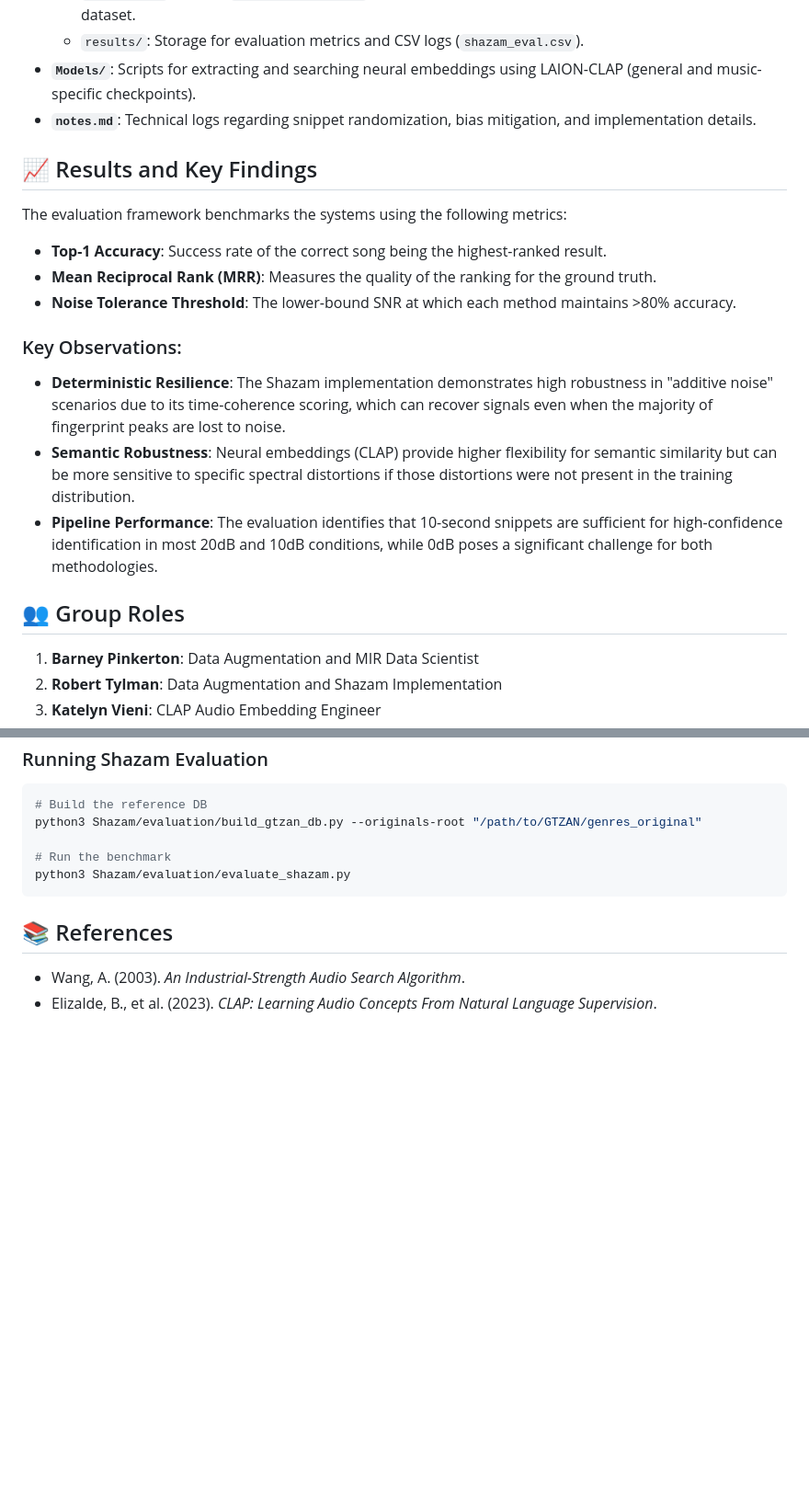
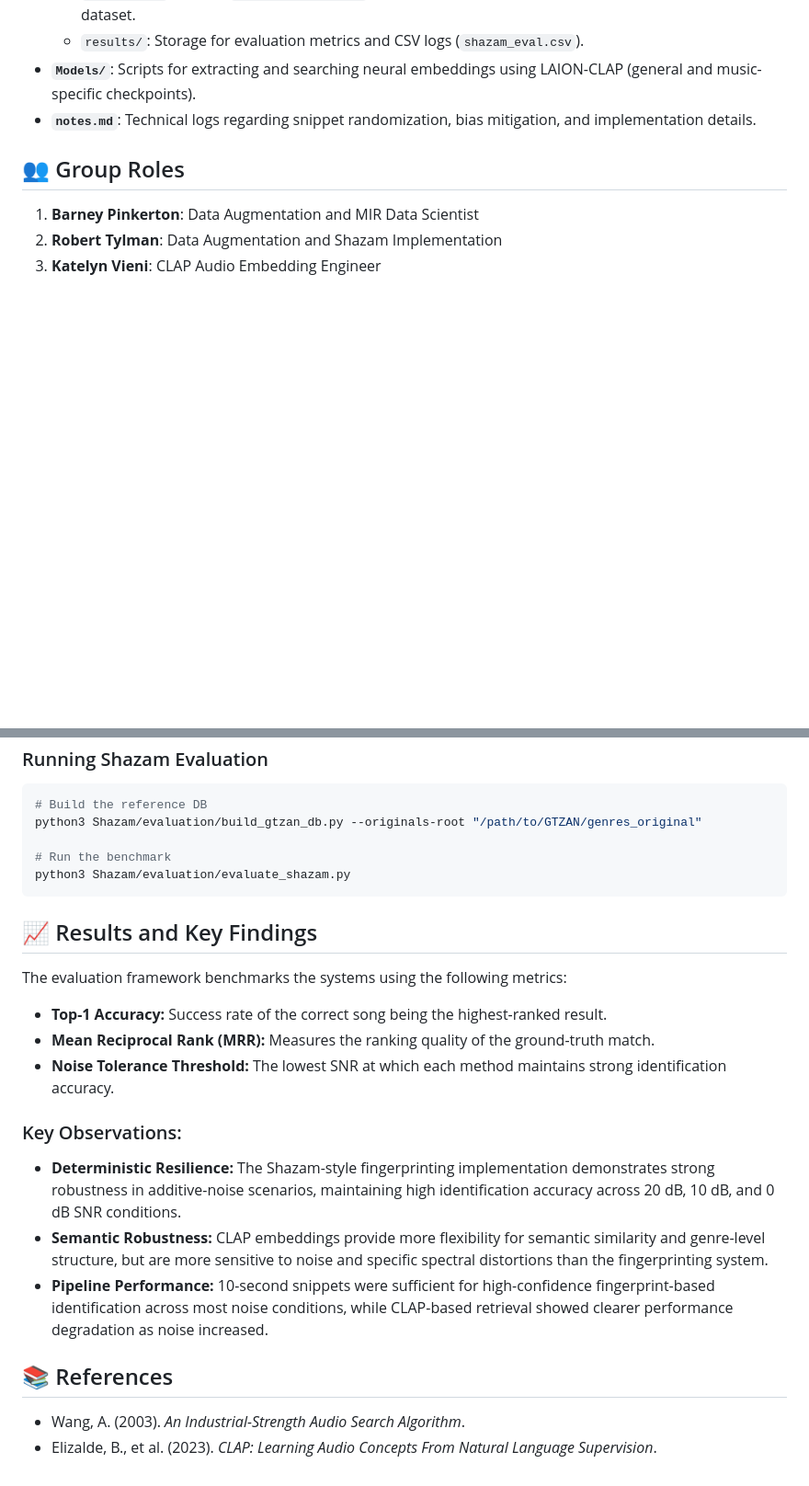
Before and after one commit to RobertTylman/DLFMFinalProject, a Markdown page: README.md, 2 parts joined by grey strips. Shown at 92% size. Rendered like a GitHub page; blank space fills up the shorter version.

Commit message:
Restore and update Results and Key Findings section
Reintroduced the Results and Key Findings section with updated metrics and observations.

````diff
--- a/README.md
+++ b/README.md
@@ -27,17 +27,6 @@ The repository is organized into specialized modules for each stage of the pipel
     *   `results/`: Storage for evaluation metrics and CSV logs (`shazam_eval.csv`).
 *   **`Models/`**: Scripts for extracting and searching neural embeddings using LAION-CLAP (general and music-specific checkpoints).
 *   **`notes.md`**: Technical logs regarding snippet randomization, bias mitigation, and implementation details.
-
-## 📈 Results and Key Findings
-The evaluation framework benchmarks the systems using the following metrics:
-*   **Top-1 Accuracy**: Success rate of the correct song being the highest-ranked result.
-*   **Mean Reciprocal Rank (MRR)**: Measures the quality of the ranking for the ground truth.
-*   **Noise Tolerance Threshold**: The lower-bound SNR at which each method maintains >80% accuracy.
-
-### Key Observations:
-*   **Deterministic Resilience**: The Shazam implementation demonstrates high robustness in "additive noise" scenarios due to its time-coherence scoring, which can recover signals even when the majority of fingerprint peaks are lost to noise.
-*   **Semantic Robustness**: Neural embeddings (CLAP) provide higher flexibility for semantic similarity but can be more sensitive to specific spectral distortions if those distortions were not present in the training distribution.
-*   **Pipeline Performance**: The evaluation identifies that 10-second snippets are sufficient for high-confidence identification in most 20dB and 10dB conditions, while 0dB poses a significant challenge for both methodologies.
 
 ## 👥 Group Roles
 1.  **Barney Pinkerton**: Data Augmentation and MIR Data Scientist
@@ -124,6 +113,20 @@ python3 Shazam/evaluation/build_gtzan_db.py --originals-root "/path/to/GTZAN/gen
 python3 Shazam/evaluation/evaluate_shazam.py
 ```
 
+## 📈 Results and Key Findings
+
+The evaluation framework benchmarks the systems using the following metrics:
+
+* **Top-1 Accuracy:** Success rate of the correct song being the highest-ranked result.
+* **Mean Reciprocal Rank (MRR):** Measures the ranking quality of the ground-truth match.
+* **Noise Tolerance Threshold:** The lowest SNR at which each method maintains strong identification accuracy.
+
+### Key Observations:
+
+* **Deterministic Resilience:** The Shazam-style fingerprinting implementation demonstrates strong robustness in additive-noise scenarios, maintaining high identification accuracy across 20 dB, 10 dB, and 0 dB SNR conditions.
+* **Semantic Robustness:** CLAP embeddings provide more flexibility for semantic similarity and genre-level structure, but are more sensitive to noise and specific spectral distortions than the fingerprinting system.
+* **Pipeline Performance:** 10-second snippets were sufficient for high-confidence fingerprint-based identification across most noise conditions, while CLAP-based retrieval showed clearer performance degradation as noise increased.
+
 ## 📚 References
 *   Wang, A. (2003). *An Industrial-Strength Audio Search Algorithm*.
 *   Elizalde, B., et al. (2023). *CLAP: Learning Audio Concepts From Natural Language Supervision*.
````
